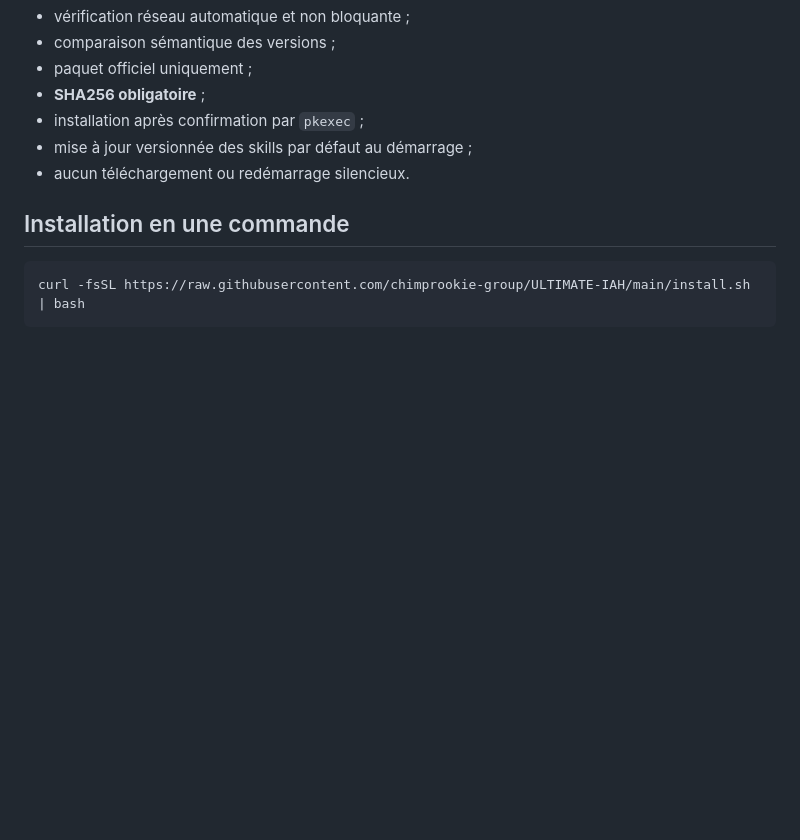
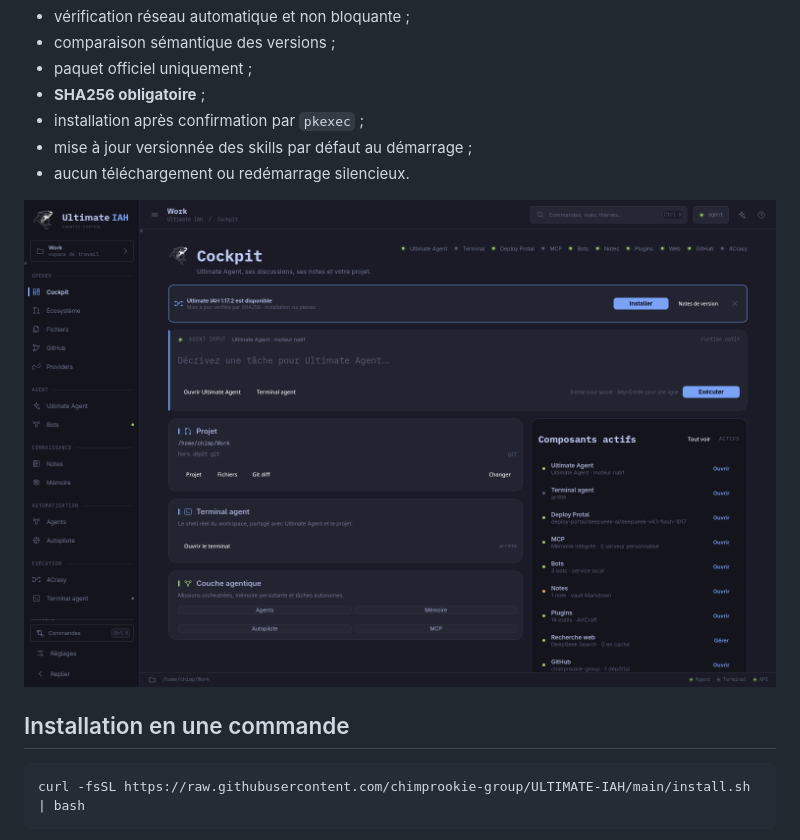
Before and after one commit to chimprookie-group/ULTIMATE-IAH, a Markdown page: README.md, the part around the change. GitHub-like rendering; pictures changed too: assets/screenshot-update.png (added); blank space fills up the shorter version.

Commit message:
Add automatic release checks and cockpit update banner

```diff
--- a/README.md
+++ b/README.md
@@ -36,6 +36,8 @@ Réglages → Mises à jour.
 - installation après confirmation par `pkexec` ;
 - mise à jour versionnée des skills par défaut au démarrage ;
 - aucun téléchargement ou redémarrage silencieux.
+
+![Bannière de mise à jour](assets/screenshot-update.png)
 
 ## Installation en une commande
 
```
